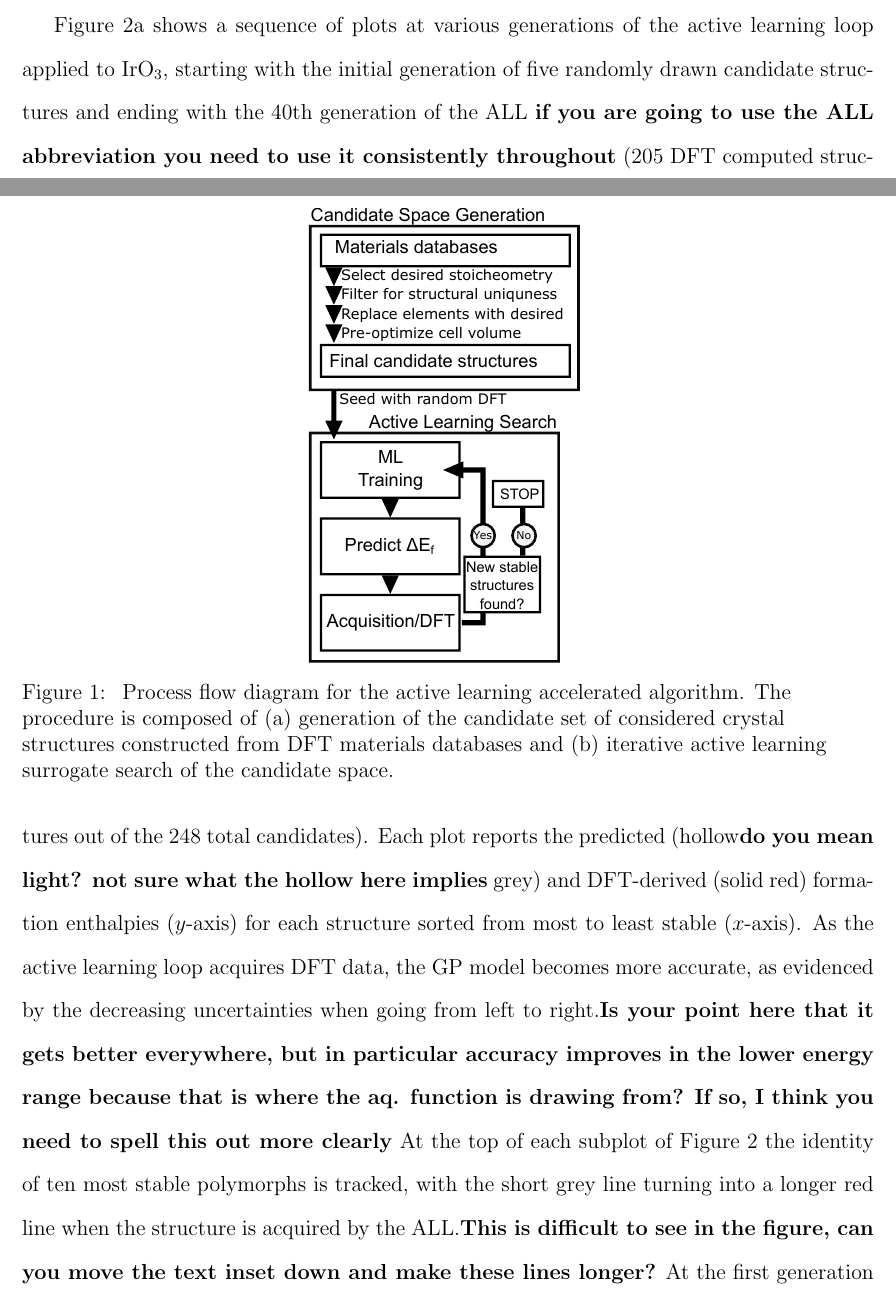
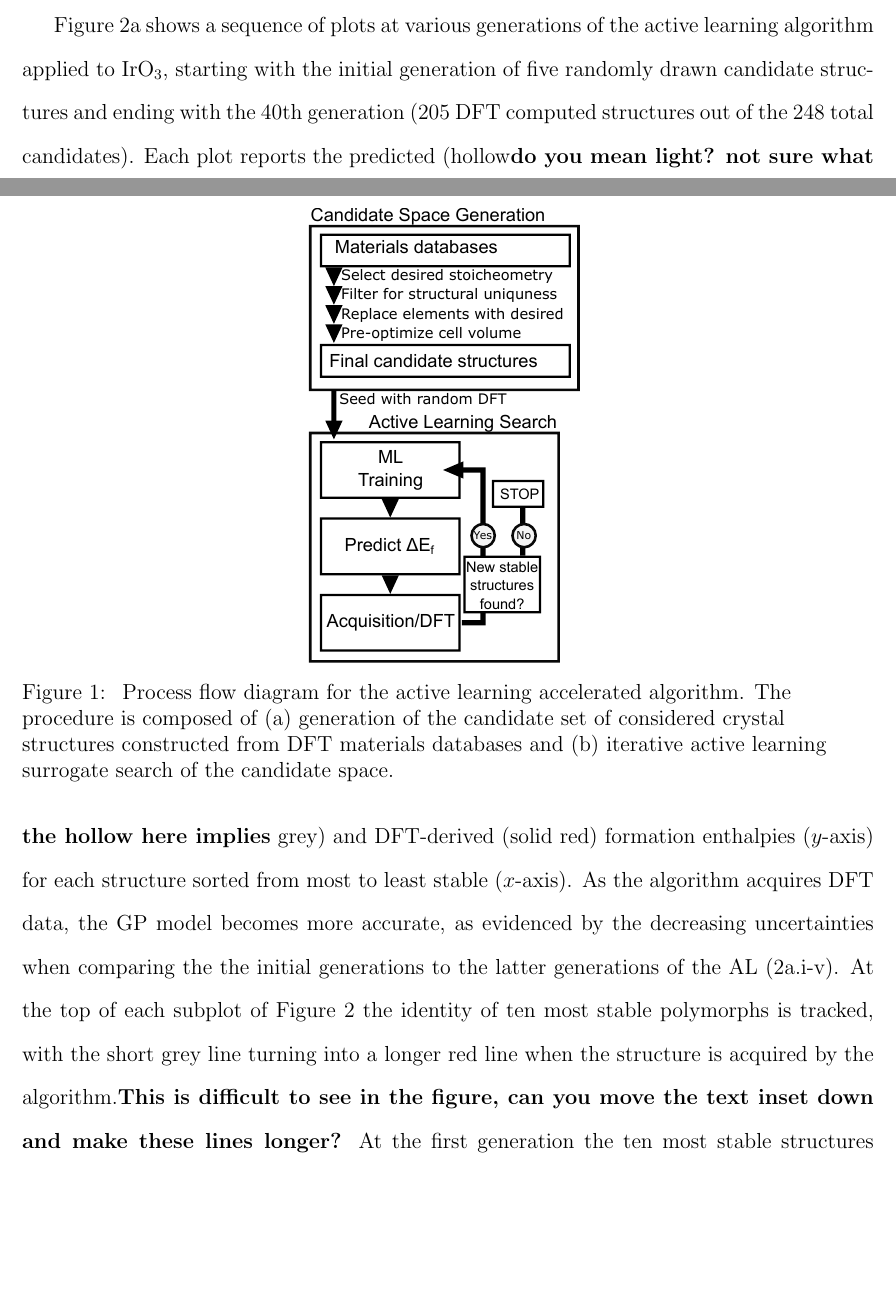
Before and after one commit to flash-jaehyun/PAPER_IrOx_Active_Learning_OER, a LaTeX paper (00_main_manuscript.tex, which reads 03_sections/02_01__application_to_irox.tex): two parts of pages 8 and 9 of 30, joined at a grey line, cut so that both start at the same text, the shorter picture padded with empty space. Compiled offline with pdfLaTeX.

Commit message:
Changed ALL to just "algorithm" or AL

```diff
--- a/03_sections/02_01__application_to_irox.tex
+++ b/03_sections/02_01__application_to_irox.tex
@@ -39,16 +39,16 @@ Will will briefly touch on the results for \IrOtwo at the end and refer the read
 % %%%%%%%%%%%%%%%%%%%%%%%%%%%%%%%%%%%%%%%%%%%%%%%%%%%%%%%%%%%%%%%%%%%%%%%%%%%%%
 % | - Paragraph start
 %
-Figure \ref{fig:iro2_al}a shows a sequence of plots at various generations of the active learning loop applied to \IrOthree,
-starting with the initial generation of five randomly drawn candidate structures and ending with the 40th generation of the ALL \textbf{if you are going to use the ALL abbreviation you need to use it consistently throughout}
+Figure \ref{fig:iro2_al}a shows a sequence of plots at various generations of the active learning algorithm applied to \IrOthree,
+starting with the initial generation of five randomly drawn candidate structures and ending with the 40th generation
 (\num{205} DFT computed structures out of the \num{248} total candidates).
 %
 Each plot reports the predicted (hollow\textbf{do you mean light? not sure what the hollow here implies} grey) and DFT-derived (solid red) formation enthalpies ($y$-axis) for each structure sorted from most to least stable ($x$-axis).
 %
-As the active learning loop acquires DFT data, the GP model becomes more accurate, as evidenced by the decreasing uncertainties when going from left to right.\textbf{Is your point here that it gets better everywhere, but in particular accuracy improves in the lower energy range because that is where the aq. function is drawing from?  If so, I think you need to spell this out more clearly}
+As the algorithm acquires DFT data, the GP model becomes more accurate, as evidenced by the decreasing uncertainties when comparing the the initial generations to the latter generations of the AL (\ref{fig:iro2_al}a.i-v).
 %
 At the top of each subplot of Figure \ref{fig:iro2_al} the identity of ten most stable polymorphs is tracked,
-with the short grey line turning into a longer red line when the structure is acquired by the ALL.\textbf{This is difficult to see in the figure, can you move the text inset down and make these lines longer?}
+with the short grey line turning into a longer red line when the structure is acquired by the algorithm.\textbf{This is difficult to see in the figure, can you move the text inset down and make these lines longer?}
 %
 At the first generation the ten most stable structures are randomly distributed across the entire candidate space because the GP model has not been trained sufficiently to correctly identify the most stable polymorphs.
 %
```
Also changed, not shown: 03_sections/02_01__application_to_irox.tex (6 more changed lines).
